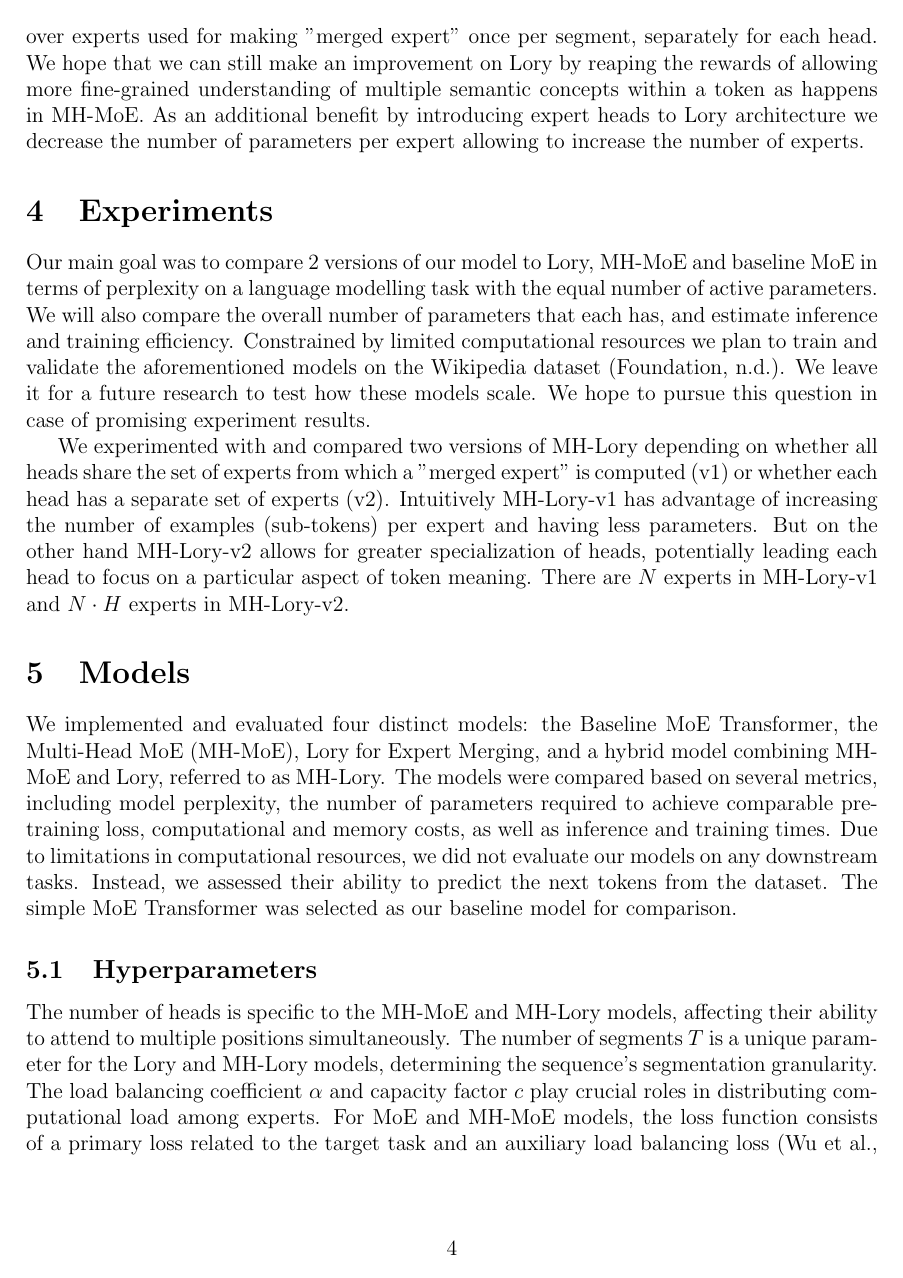
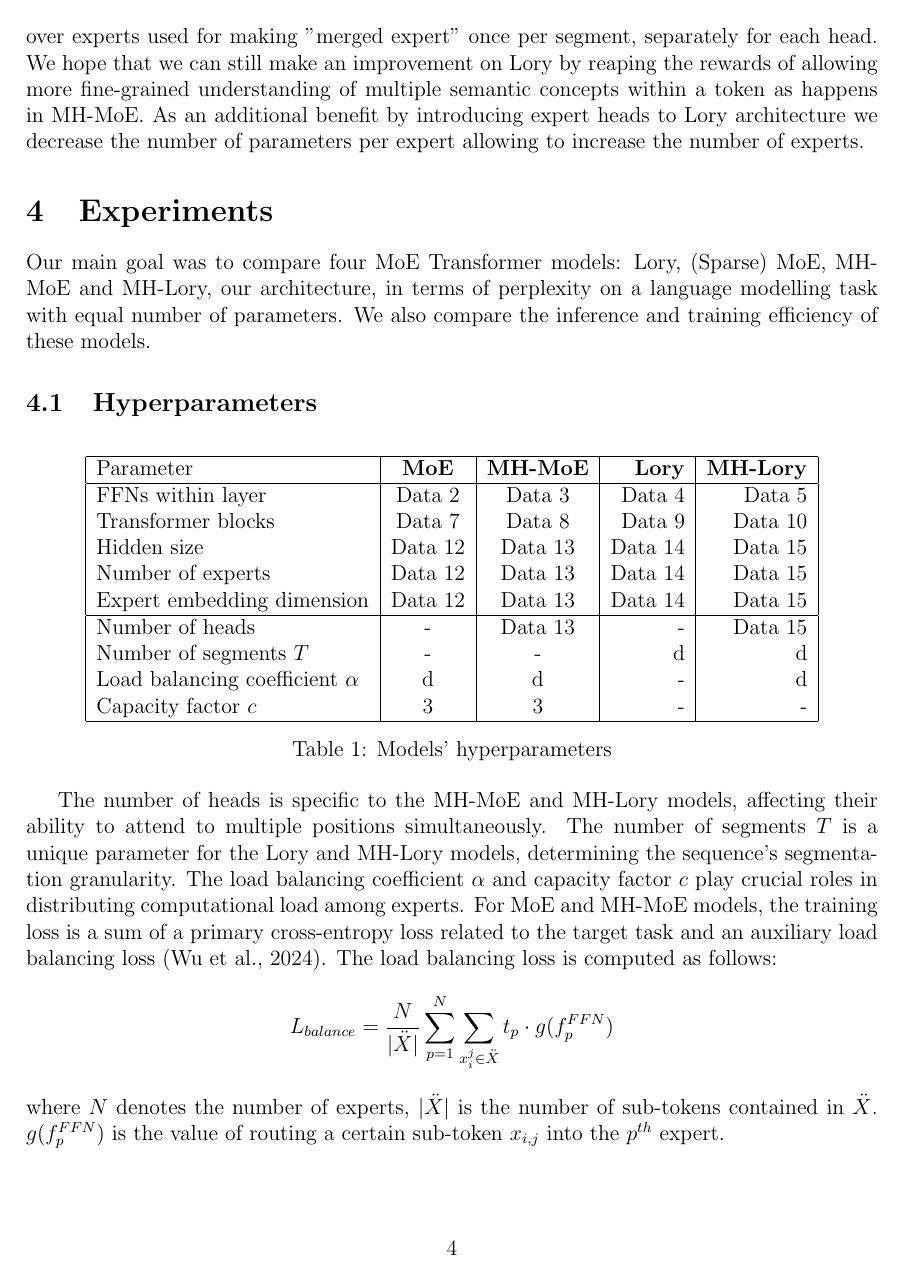
Before and after one commit to MichalMaszkowski/Multi-Headed_Lory, a LaTeX paper (report/main.tex): page 4 of 8 before the commit and page 4 of 7 after it. Compiled offline with pdfLaTeX.

Commit message:
add my changes to Experiments and Results sections

```diff
--- a/report/main.tex
+++ b/report/main.tex
@@ -89,19 +89,9 @@ Combining Lory and MH-MoE architectures admittedly poses a challenge as their st
 The most natural ways to combine Lory and MH-MoE is to use the Lory model as a baseline and modify it by adding heads. More precisely MH-Lory will calculate the distribution over experts used for making "merged expert" once per segment, separately for each head. We hope that we can still make an improvement on Lory by reaping the rewards of allowing more fine-grained understanding of multiple semantic concepts within a token as happens in MH-MoE. As an additional benefit by introducing expert heads to Lory architecture we decrease the number of parameters per expert allowing to increase the number of experts.
 
 \section{Experiments}
-Our main goal was to compare 2 versions of our model to Lory, MH-MoE and baseline MoE in terms of perplexity on a language modelling task with the equal number of active parameters. We will also compare the overall number of parameters that each has, and estimate inference and training efficiency.
-Constrained by limited computational resources we plan to train and validate the aforementioned models on the Wikipedia dataset (\cite{wikidump}). We leave it for a future research to test how these models scale. We hope to pursue this question in case of promising experiment results.
+Our main goal was to compare four MoE Transformer models: Lory, (Sparse) MoE, MH-MoE and MH-Lory, our architecture, in terms of perplexity on a language modelling task with equal number of parameters. We also compare the inference and training efficiency of these models.
 
-We experimented with and compared two versions of MH-Lory depending on whether all heads share the set of experts from which a "merged expert" is computed (v1) or whether each head has a separate set of experts (v2). Intuitively MH-Lory-v1 has advantage of increasing the number of examples (sub-tokens) per expert and having less parameters. But on the other hand MH-Lory-v2 allows for greater specialization of heads, potentially leading each head to focus on a particular aspect of token meaning. There are $N$ experts in MH-Lory-v1 and $N \cdot H$ experts in MH-Lory-v2.
-
-%opis MH-Lory po opisie bardziej dokladnym jak dzialaja oba WYZEJ
-
-\section{Models}
-
-%We implemented and compared four models: Baseline MoE Transformer, Multi Head MoE, Lory for Expert Merging and the Combination of MH-MoE and Lory which we will call MH-Lory. We compared them based on model perplexity, numbers of parameters needed to achieve similar pre-training loss, computational and memory cost, inference and training time.
-We implemented and evaluated four distinct models: the Baseline MoE Transformer, the Multi-Head MoE (MH-MoE), Lory for Expert Merging, and a hybrid model combining MH-MoE and Lory, referred to as MH-Lory. The models were compared based on several metrics, including model perplexity, the number of parameters required to achieve comparable pre-training loss, computational and memory costs, as well as inference and training times.
-%As our computational resources were quite limited, we did not evaluate our models on any downstream tasks, rather checked their ability to predict next tokens from the dataset. As our baseline we chose simple MoE transformer.
-Due to limitations in computational resources, we did not evaluate our models on any downstream tasks. Instead, we assessed their ability to predict the next tokens from the dataset. The simple MoE Transformer was selected as our baseline model for comparison.
+%Due to limitations in computational resources, we did not evaluate our models on any downstream tasks. Instead, we assessed their ability to predict the next tokens from the dataset. The simple MoE Transformer was selected as our baseline model for comparison. %to jest wlasnie language modelling
 
 \subsection{Hyperparameters}
 
@@ -128,7 +118,7 @@ Capacity factor $c$ & 3 & 3 & - & - \\
 \end{table}
 The number of heads is specific to the MH-MoE and MH-Lory models, affecting their ability to attend to multiple positions simultaneously. The number of segments $T$ is a unique parameter for the Lory and MH-Lory models, determining the sequence's segmentation granularity.
 The load balancing coefficient $\alpha$ and capacity factor $c$ play crucial roles in distributing computational load among experts.
-For MoE and MH-MoE models, the loss function consists of a primary loss related to the target task and an auxiliary load balancing loss (\cite{wu2024multihead}). The load balancing loss is computed as follows:
+For MoE and MH-MoE models, the training loss is a sum of a primary cross-entropy loss related to the target task and an auxiliary load balancing loss (\cite{wu2024multihead}). The load balancing loss is computed as follows:
 \[ L_{balance} = \frac{N}{|\ddot{X}|} \sum_{p=1}^{N} \sum_{x_i^j \in \ddot{X}} t_p \cdot g(f_p^{FFN}) \]
 where $N$ denotes the number of experts, $|\ddot{X}|$ is the number of sub-tokens contained in $\ddot{X}$. $g(f_p^{FFN})$ is the value of routing a certain sub-token $x_{i,j}$ into the $p^{th}$ expert.
 
```
Also changed, not shown: report/main.tex (6 more changed lines).
